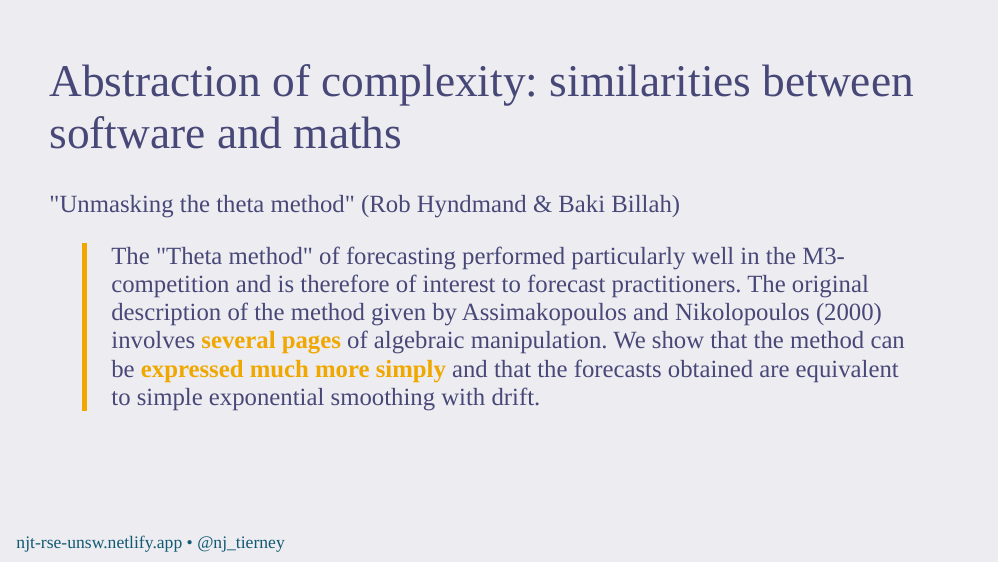
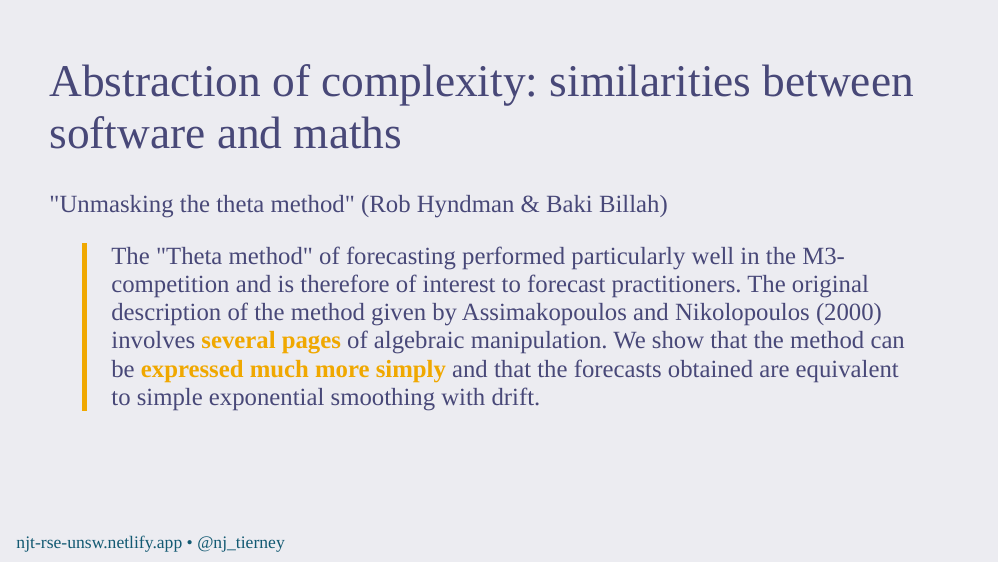
Before and after one commit to njtierney/talk-unsw-rse, an R Markdown document (slides/index.Rmd): page 15 of 71. The pictures show the slides in the output file slides/index.html that the author committed with the source; the slides are laid out offline by our stand-in for remark.js, each with all of its steps uncovered, in fonts that may differ from those the slides ask for, and without slide numbers, shadows or browser add-ons; a font, style sheet, LaTeX package, included part or bibliography that could not be used is replaced or left out; badge pictures from the web are left out.

```diff
--- a/slides/index.Rmd
+++ b/slides/index.Rmd
@@ -329,7 +329,7 @@
 ---
 # Abstraction of complexity: similarities between software and maths
 
-"Unmasking the theta method" (Rob Hyndmand & Baki Billah)
+"Unmasking the theta method" (Rob Hyndman & Baki Billah)
 
 > The "Theta method" of forecasting performed particularly well in the M3-
 competition and is therefore of interest to forecast practitioners. The original description
```
Also changed, not shown: slides/figures/gg-brolgar-sample-1.png, slides/index.html.
